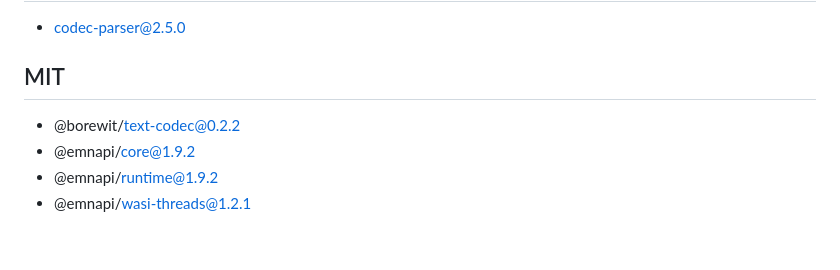
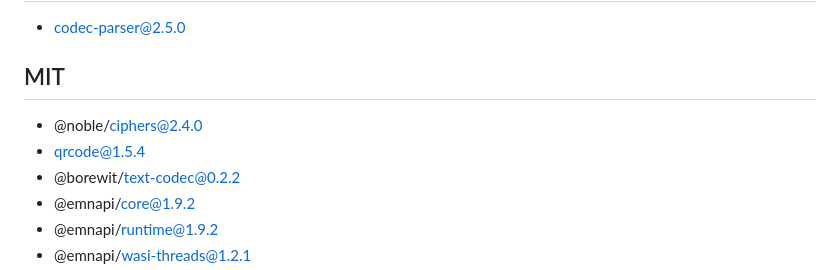
Before and after one commit to ai-projects-oo/djfriend, a Markdown page: THIRD_PARTY_NOTICES.md, the part around the change. GitHub-like rendering; blank space fills up the shorter version.

Commit message:
Third-party notices: @noble/ciphers, qrcode
Co-Authored-By: Claude Opus 5.5 <noreply@anthropic.com>

```diff
--- a/THIRD_PARTY_NOTICES.md
+++ b/THIRD_PARTY_NOTICES.md
@@ -47,6 +47,8 @@ Key detection is implemented from scratch in `src/keyDetection.ts` from publishe
 
 ## MIT
 
+- @noble/ciphers@2.4.0
+- qrcode@1.5.4
 - @borewit/text-codec@0.2.2
 - @emnapi/core@1.9.2
 - @emnapi/runtime@1.9.2
```
